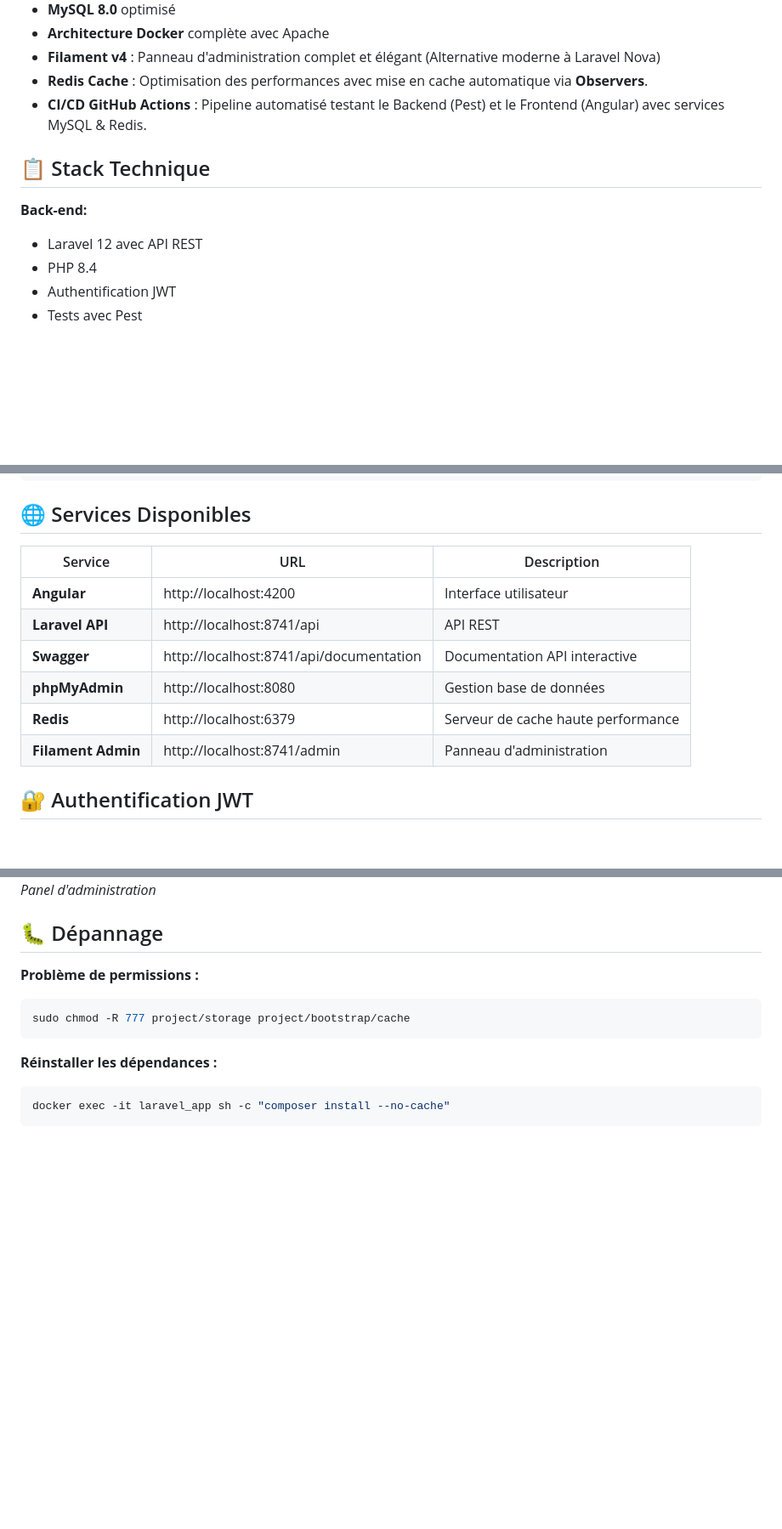
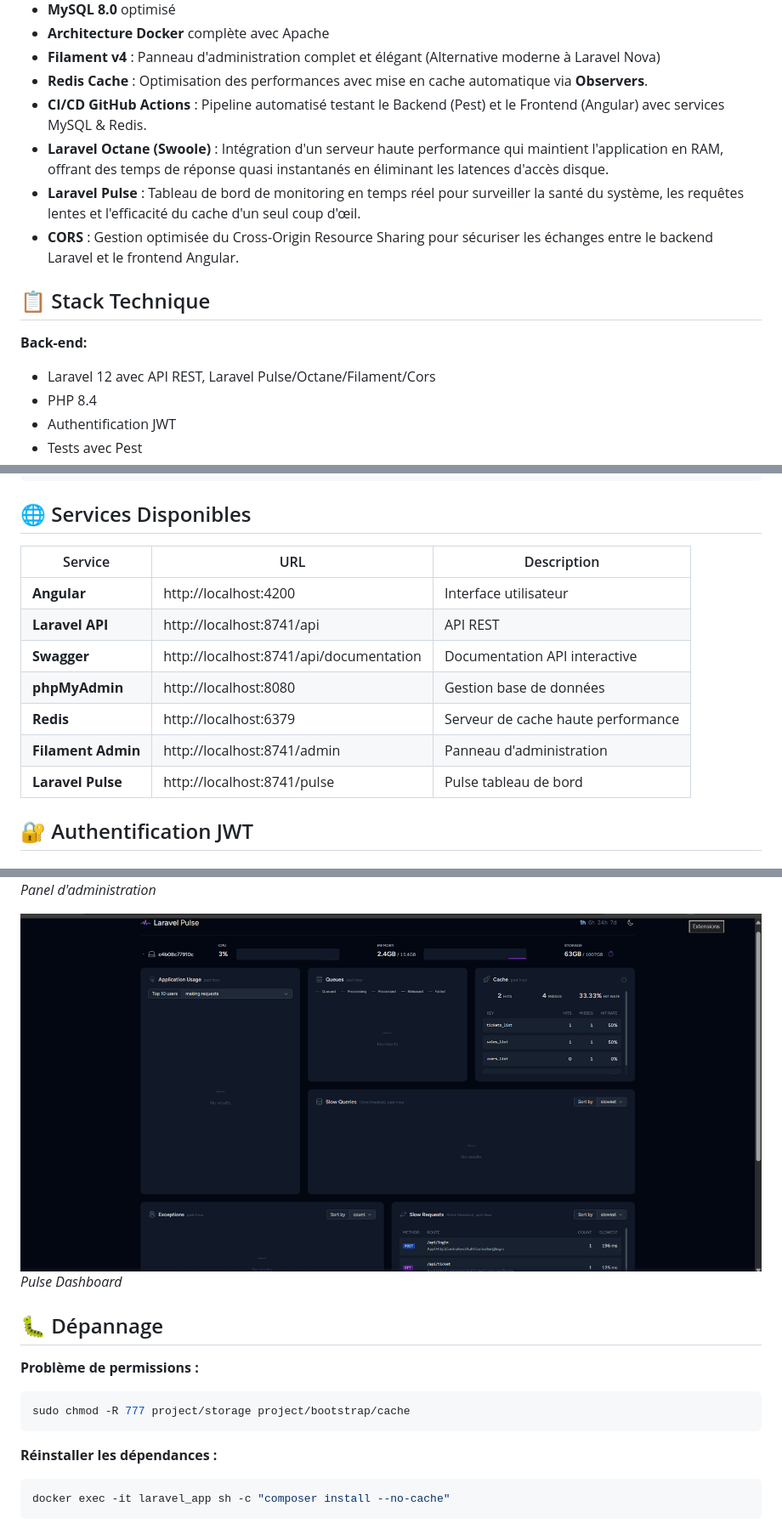
Before and after one commit to ghyslain12/laravel12-docker-apache-angular, a Markdown page: README.fr.md, 3 parts joined by grey strips. Shown at 85% size. Rendered like a GitHub page; pictures changed too: ressources/pulse.png (added); blank space fills up the shorter version.

```diff
--- a/README.fr.md
+++ b/README.fr.md
@@ -15,11 +15,14 @@ Application CRUD complète avec API Laravel 12 (JWT), front-end Angular 19 et My
 - **Filament v4** : Panneau d'administration complet et élégant (Alternative moderne à Laravel Nova)
 - **Redis Cache** : Optimisation des performances avec mise en cache automatique via **Observers**.
 - **CI/CD GitHub Actions** : Pipeline automatisé testant le Backend (Pest) et le Frontend (Angular) avec services MySQL & Redis.
+- **Laravel Octane (Swoole)** : Intégration d'un serveur haute performance qui maintient l'application en RAM, offrant des temps de réponse quasi instantanés en éliminant les latences d'accès disque.
+- **Laravel Pulse** : Tableau de bord de monitoring en temps réel pour surveiller la santé du système, les requêtes lentes et l'efficacité du cache d'un seul coup d'œil.
+- **CORS** : Gestion optimisée du Cross-Origin Resource Sharing pour sécuriser les échanges entre le backend Laravel et le frontend Angular.
 
 ## 📋 Stack Technique
 
 **Back-end:**
-- Laravel 12 avec API REST
+- Laravel 12 avec API REST, Laravel Pulse/Octane/Filament/Cors
 - PHP 8.4
 - Authentification JWT
 - Tests avec Pest
@@ -89,14 +92,15 @@ docker-compose logs -f
 
 ## 🌐 Services Disponibles
 
-| Service | URL | Description |
-|---------|-----|-------------|
-| **Angular** | http://localhost:4200 | Interface utilisateur |
+| Service | URL | Description           |
+|---------|-----|-----------------------|
+| **Angular** | http://localhost:4200 | Interface utilisateur|
 | **Laravel API** | http://localhost:8741/api | API REST |
 | **Swagger** | http://localhost:8741/api/documentation | Documentation API interactive |
 | **phpMyAdmin** | http://localhost:8080 | Gestion base de données |
 | **Redis** | http://localhost:6379 | Serveur de cache haute performance |
 | **Filament Admin** | http://localhost:8741/admin | Panneau d'administration |
+| **Laravel Pulse**  | http://localhost:8741/pulse | Pulse tableau de bord |
 
 ## 🔐 Authentification JWT
 
@@ -188,6 +192,9 @@ docker exec -it laravel_app sh -c "php artisan l5-swagger:generate"
 ![Filament Admin](ressources/filament.png)
 *Panel d'administration*
 
+![Pulse Dashboard](ressources/pulse.png)
+*Pulse Dashboard*
+
 ## 🐛 Dépannage
 
 **Problème de permissions :**
```
Also changed, not shown: README.en.md (+16 -9 lines), 16 other files.
